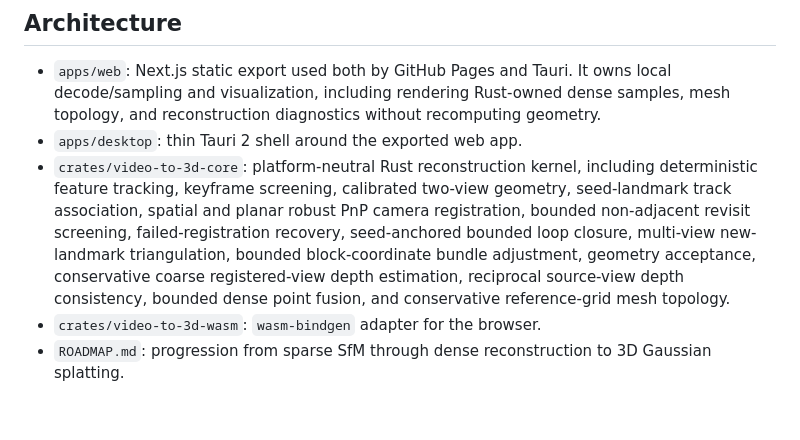
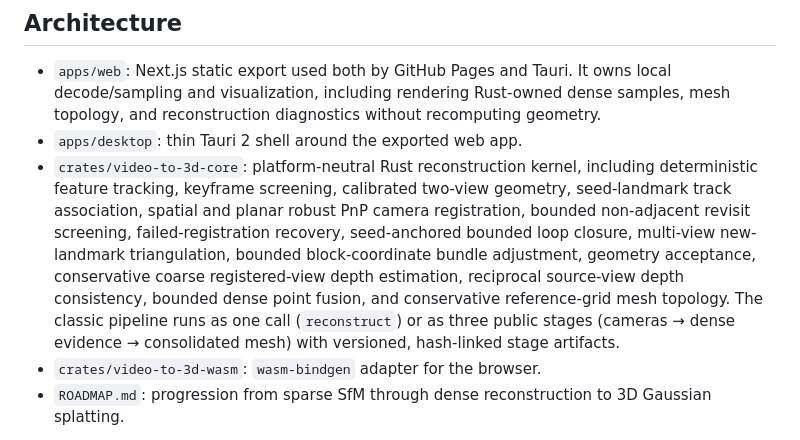
Before and after one commit to moritzbrantner/video-to-3d, a Markdown page: README.md, the part around the change. Drawn GitHub-style; blank space fills up the shorter version.

Commit message:
Document the staged reconstruction entry points (#172)
Co-Authored-By: Claude Opus 5.5 <noreply@anthropic.com>

```diff
--- a/README.md
+++ b/README.md
@@ -52,7 +52,7 @@ Use 5–20 second clips with a slowly translating camera, a static scene, visibl
 
 - `apps/web`: Next.js static export used both by GitHub Pages and Tauri. It owns local decode/sampling and visualization, including rendering Rust-owned dense samples, mesh topology, and reconstruction diagnostics without recomputing geometry.
 - `apps/desktop`: thin Tauri 2 shell around the exported web app.
-- `crates/video-to-3d-core`: platform-neutral Rust reconstruction kernel, including deterministic feature tracking, keyframe screening, calibrated two-view geometry, seed-landmark track association, spatial and planar robust PnP camera registration, bounded non-adjacent revisit screening, failed-registration recovery, seed-anchored bounded loop closure, multi-view new-landmark triangulation, bounded block-coordinate bundle adjustment, geometry acceptance, conservative coarse registered-view depth estimation, reciprocal source-view depth consistency, bounded dense point fusion, and conservative reference-grid mesh topology.
+- `crates/video-to-3d-core`: platform-neutral Rust reconstruction kernel, including deterministic feature tracking, keyframe screening, calibrated two-view geometry, seed-landmark track association, spatial and planar robust PnP camera registration, bounded non-adjacent revisit screening, failed-registration recovery, seed-anchored bounded loop closure, multi-view new-landmark triangulation, bounded block-coordinate bundle adjustment, geometry acceptance, conservative coarse registered-view depth estimation, reciprocal source-view depth consistency, bounded dense point fusion, and conservative reference-grid mesh topology. The classic pipeline runs as one call (`reconstruct`) or as three public stages (cameras → dense evidence → consolidated mesh) with versioned, hash-linked stage artifacts.
 - `crates/video-to-3d-wasm`: `wasm-bindgen` adapter for the browser.
 - `ROADMAP.md`: progression from sparse SfM through dense reconstruction to 3D Gaussian splatting.
 
```
Also changed, not shown: ROADMAP.md (+1 -0 lines).
